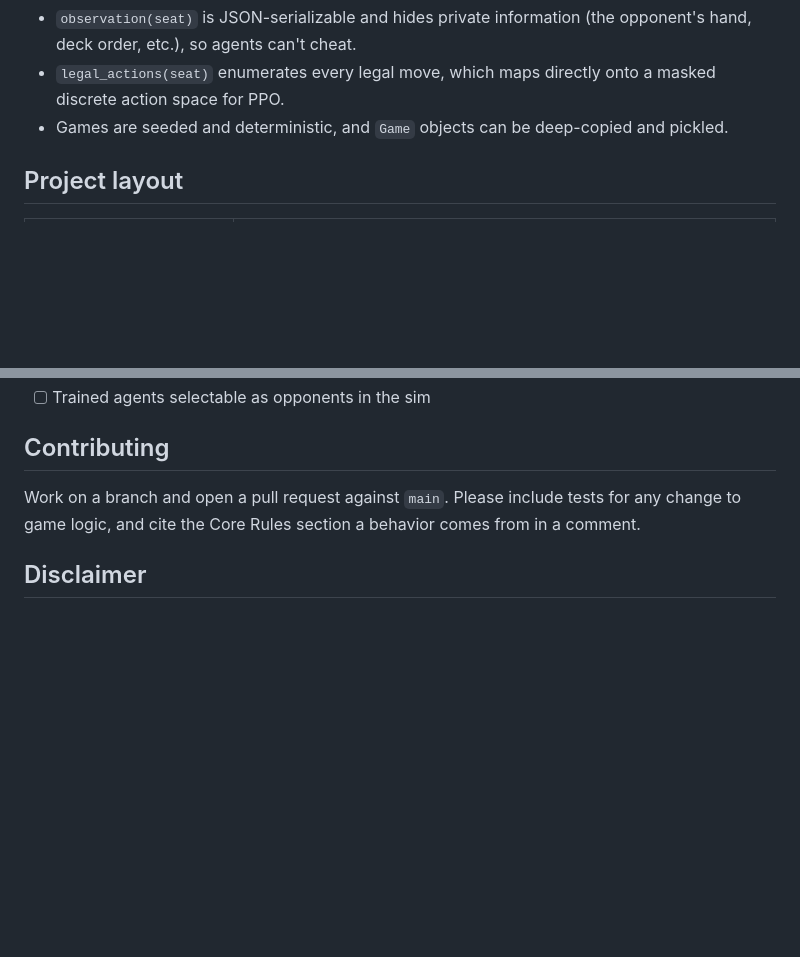
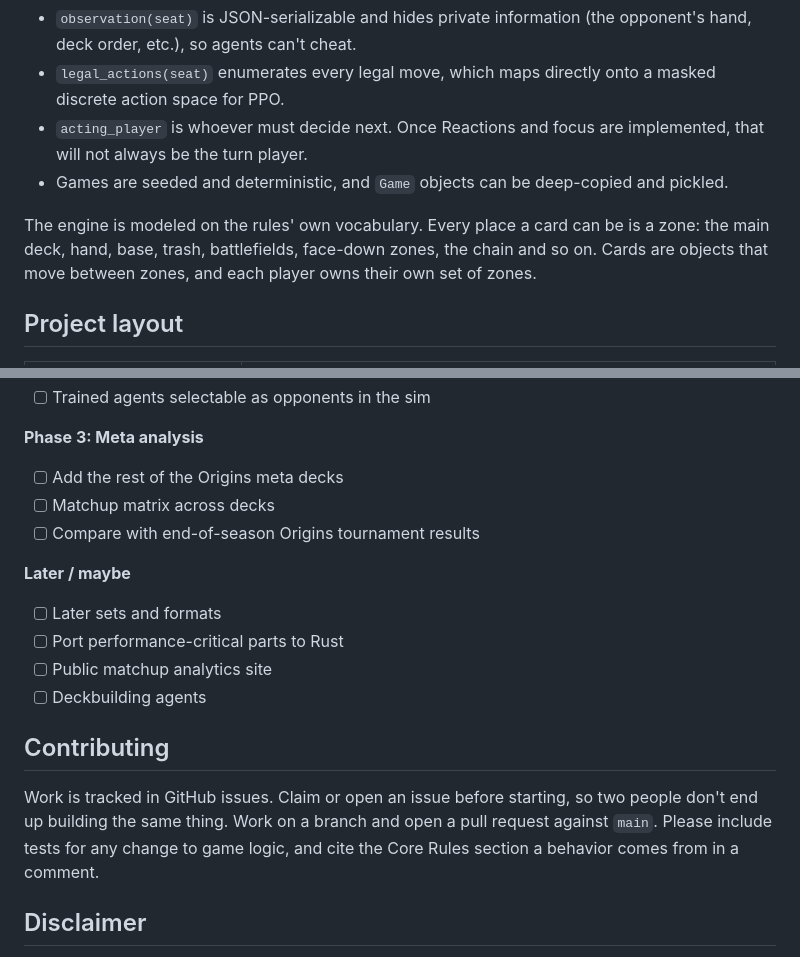
Before and after one commit to Sean-Osman/Riftbound-Gym, a Markdown page: README.md, 2 parts joined by grey strips. Rendered like a GitHub page; blank space fills up the shorter version.

```diff
--- a/README.md
+++ b/README.md
@@ -63,8 +117,15 @@ while not game.is_over:
   (the opponent's hand, deck order, etc.), so agents can't cheat.
 - `legal_actions(seat)` enumerates every legal move, which maps directly
   onto a masked discrete action space for PPO.
+- `acting_player` is whoever must decide next. Once Reactions and focus are
+  implemented, that will not always be the turn player.
 - Games are seeded and deterministic, and `Game` objects can be deep-copied
   and pickled.
+
+The engine is modeled on the rules' own vocabulary. Every place a card can be
+is a zone: the main deck, hand, base, trash, battlefields, face-down zones,
+the chain and so on. Cards are objects that move between zones, and each
+player owns their own set of zones.
 
 ## Project layout
 
@@ -103,10 +196,22 @@ while not game.is_over:
 - [ ] Trained agents selectable as opponents in the sim
+
+**Phase 3: Meta analysis**
+- [ ] Add the rest of the Origins meta decks
+- [ ] Matchup matrix across decks
+- [ ] Compare with end-of-season Origins tournament results
+
+**Later / maybe**
+- [ ] Later sets and formats
+- [ ] Port performance-critical parts to Rust
+- [ ] Public matchup analytics site
+- [ ] Deckbuilding agents
 
 ## Contributing
 
-Work on a branch and open a pull request against `main`. Please include tests
-for any change to game logic, and cite the Core Rules section a behavior comes
-from in a comment.
+Work is tracked in GitHub issues. Claim or open an issue before starting, so
+two people don't end up building the same thing. Work on a branch and open a pull
+request against `main`. Please include tests for any change to game logic, and
+cite the Core Rules section a behavior comes from in a comment.
 
 ## Disclaimer
 
```
Also changed, not shown: other parts of README.md (+105 -19 lines).
